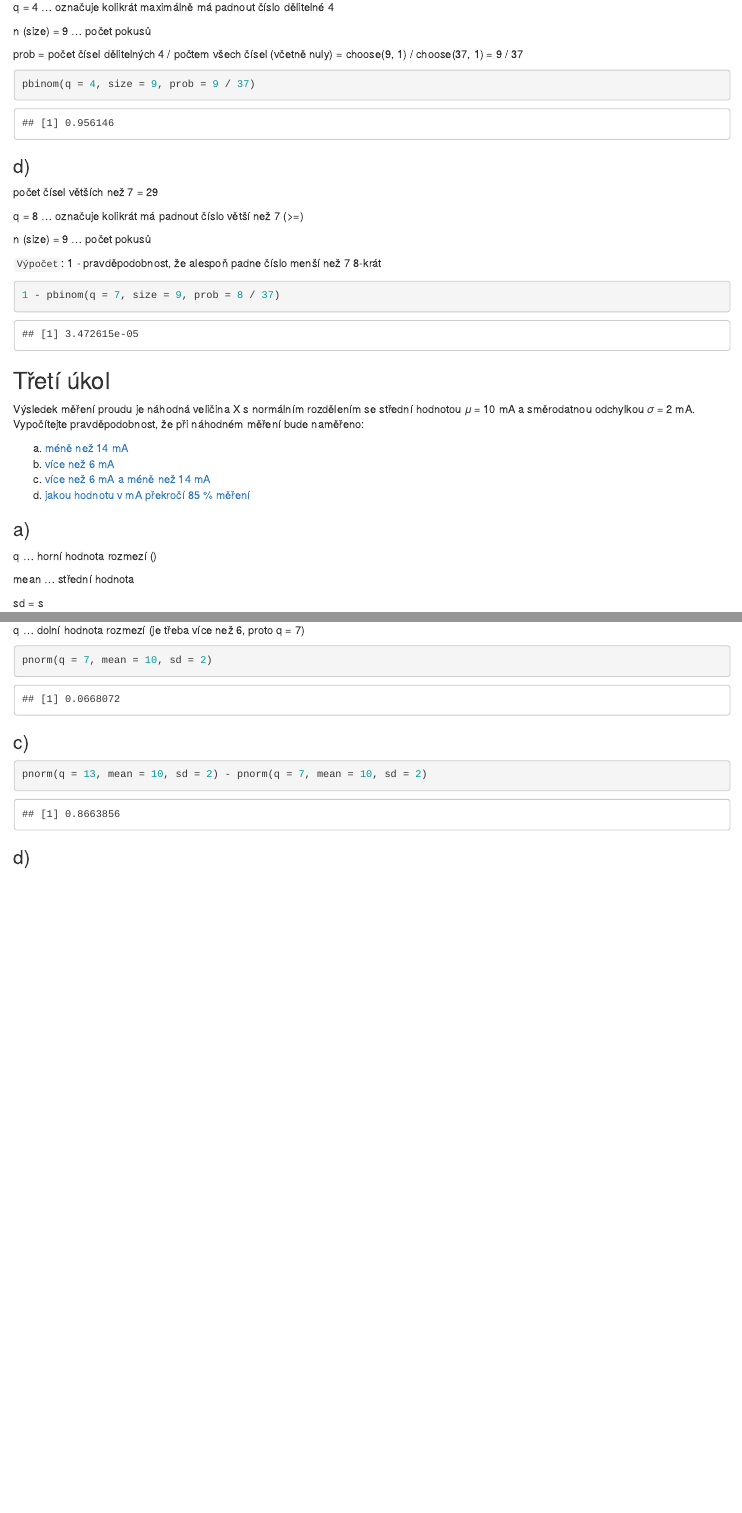
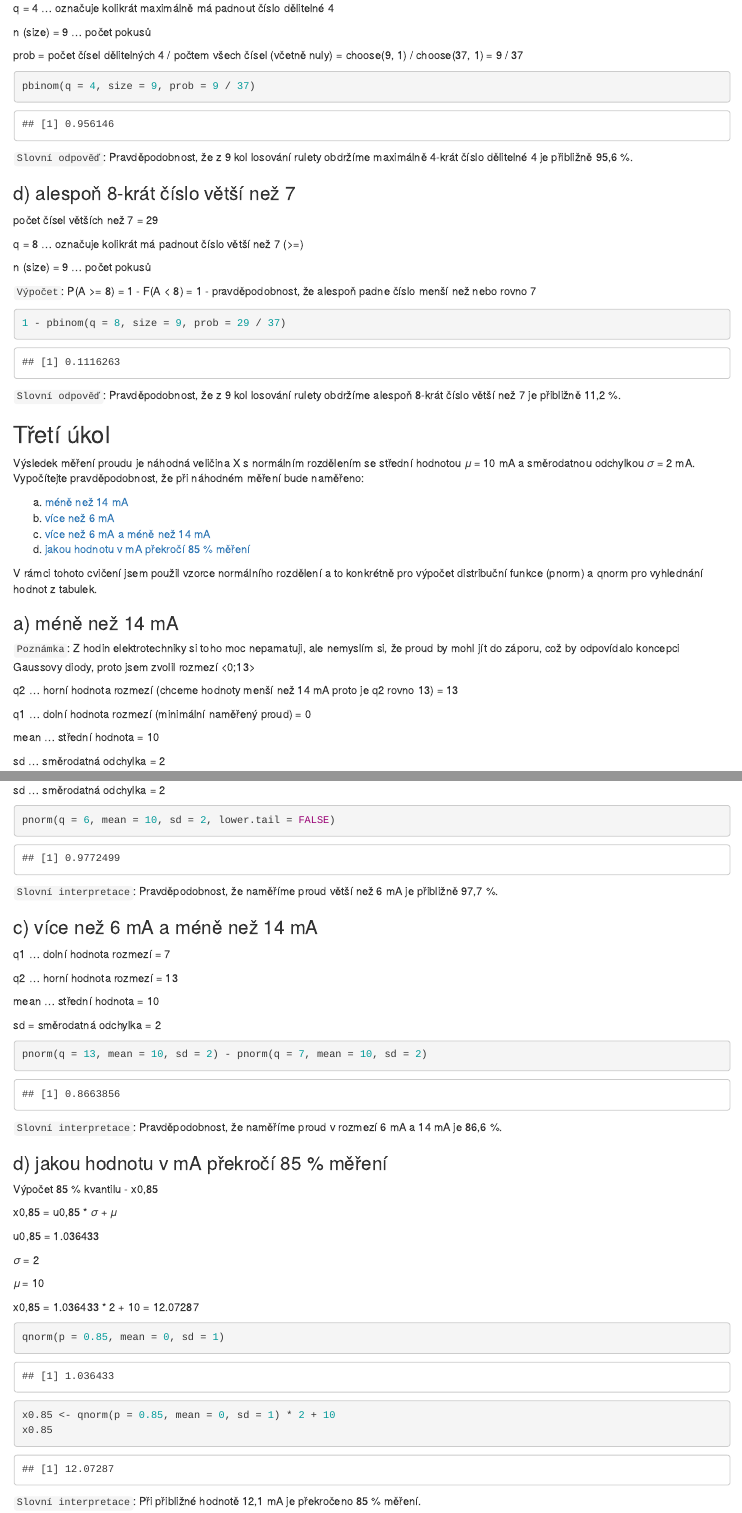
Before and after one commit to MichalMoudry/r-scripts, an R Markdown document (Test 1/moum02_test1.Rmd): the page in a window 1100 px wide, from 5080 px down before the commit and from 5920 px down after it, so that both start at the same text, and a second part further down, joined at a grey line. The pictures show the output file Test 1/moum02_test1.html that the author committed with the source, opened offline.

Commit message:
Změny v prvním cvičení v prvním testu

````diff
--- a/Test 1/moum02_test1.Rmd
+++ b/Test 1/moum02_test1.Rmd
@@ -195,29 +207,41 @@ prob = počet čísel dělitelných 4 / počtem všech čísel (včetně nuly) =
 pbinom(q = 4, size = 9, prob = 9 / 37)
 ```
 
-### d)
+`Slovní odpověď`: Pravděpodobnost, že z 9 kol losování rulety obdržíme maximálně 4-krát číslo dělitelné 4 je přibližně 95,6 %.
+
+### d) alespoň 8-krát číslo větší než 7
 počet čísel větších než 7 = 29
 
 q = 8 ... označuje kolikrát má padnout číslo větší než 7 (>=)
 
 n (size) = 9 ... počet pokusů
 
-`Výpočet`: 1 - pravděpodobnost, že alespoň padne číslo menší než 7 8-krát
+`Výpočet`: P(A >= 8) = 1 - F(A < 8) = 1 - pravděpodobnost, že alespoň padne číslo menší než nebo rovno 7
 ```{r}
-1 - pbinom(q = 7, size = 9, prob = 8 / 37)
+1 - pbinom(q = 8, size = 9, prob = 29 / 37)
 ```
+
+`Slovní odpověď`: Pravděpodobnost, že z 9 kol losování rulety obdržíme alespoň 8-krát číslo větší než 7 je přibližně 11,2 %.
 
 ## Třetí úkol
 Výsledek měření proudu je náhodná veličina X s normálním rozdělením se střední hodnotou 𝜇 = 10 mA a směrodatnou odchylkou 𝜎 = 2 mA. Vypočítejte pravděpodobnost, že při náhodném měření bude naměřeno:
 
-a) [méně než 14 mA](#a-2)
-b) [více než 6 mA](#b-2)
-c) [více než 6 mA a méně než 14 mA](#c-2)
-d) [jakou hodnotu v mA překročí 85 % měření](#d-2)
+a) [méně než 14 mA](#a-méně-než-14-ma)
+b) [více než 6 mA](#b-více-než-6-ma)
+c) [více než 6 mA a méně než 14 mA](#c-více-než-6-ma-a-méně-než-14-ma)
+d) [jakou hodnotu v mA překročí 85 % měření](#d-jakou-hodnotu-v-ma-překročí-85-měření)
 
 
-### a)
-q ... horní hodnota rozmezí ()
+V rámci tohoto cvičení jsem použil vzorce normálního rozdělení a to konkrétně pro výpočet distribuční funkce (pnorm) a qnorm pro vyhlednání hodnot z tabulek.
 
- = 13mean ... střední hodnota
+### a) méně než 14 mA
+`Poznámka`: Z hodin elektrotechniky si toho moc nepamatuji, ale nemyslím si, že proud by mohl jít do záporu, což by odpovídalo koncepci Gaussovy diody, proto jsem zvolil rozmezí <0;13>
 
+q2 ... horní hodnota rozmezí (chceme hodnoty menší než 14 mA proto je q2 rovno 13) = 13
+
+q1 ... dolní hodnota rozmezí (minimální naměřený proud) = 0
+
+mean ... střední hodnota = 10
+
+sd ... směrodatná odchylka = 2
+```{r}
@@ -233,20 +257,45 @@ q ... dolní hodnota rozmezí (je třeba více než 6, proto q = 7)
 mean ... střední hodnota = 10
 
-sd = směrodatná odchylka = 2
-`{r}
-pnorm(q = 7, mean = 10, sd = 2)
+sd ... směrodatná odchylka = 2
+```{r}
+pnorm(q = 6, mean = 10, sd = 2, lower.tail = FALSE)
 ```
 
-### c)
-``q1 ... dolní hodnota rozmezí = 7
+`Slovní interpretace`: Pravděpodobnost, že naměříme proud větší než 6 mA je přibližně 97,7 %.
+
+### c) více než 6 mA a méně než 14 mA
+
+q1 ... dolní hodnota rozmezí = 7
 
 q2 ... horní hodnota rozmezí = 13
 
 mean ... střední hodnota = 10
 
 sd = směrodatná odchylka = 2
-`{r}
+```{r}
 pnorm(q = 13, mean = 10, sd = 2) - pnorm(q = 7, mean = 10, sd = 2)
 ```
 
-### d)
+`Slovní interpretace`: Pravděpodobnost, že naměříme proud v rozmezí 6 mA a 14 mA je 86,6 %.
+
+### d) jakou hodnotu v mA překročí 85 % měření
+
+Výpočet 85 % kvantilu - x0,85
+
+x0,85 = u0,85 * 𝜎 + 𝜇
+
+u0,85 = 1.036433
+
+𝜎 = 2
+
+𝜇 = 10
+
+x0,85 = 1.036433 * 2 + 10 = 12.07287
+
+```{r}
+qnorm(p = 0.85, mean = 0, sd = 1)
+x0.85 <- qnorm(p = 0.85, mean = 0, sd = 1) * 2 + 10
+x0.85
+```
+
+`Slovní interpretace`: Při přibližné hodnotě 12,1 mA je překročeno 85 % měření.
````
Also changed, not shown: 8/8.R (line endings or trailing spaces), Test 1/moum02_test1.html, Test 1/moum02_test1.Rmd (58 more changed lines).
